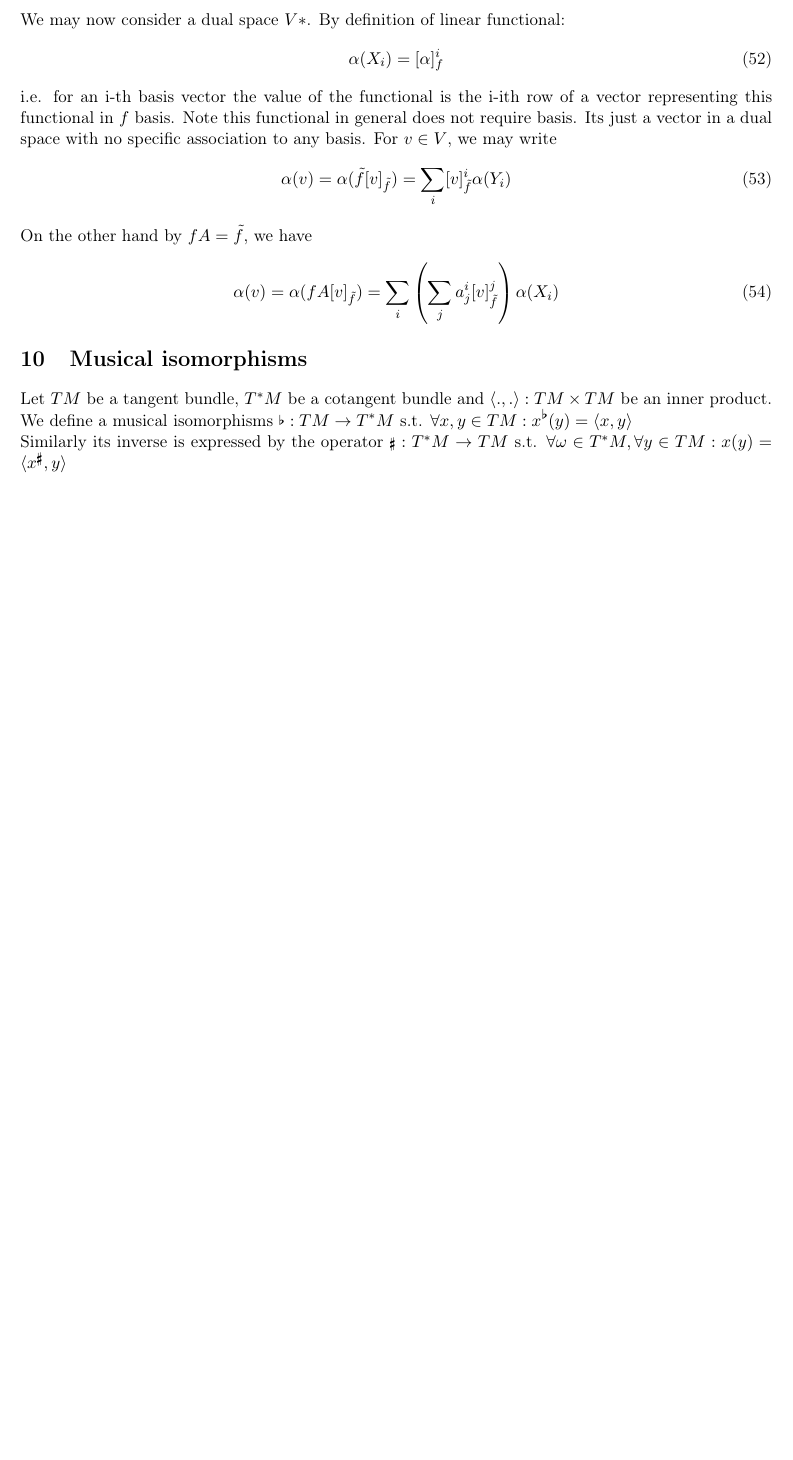
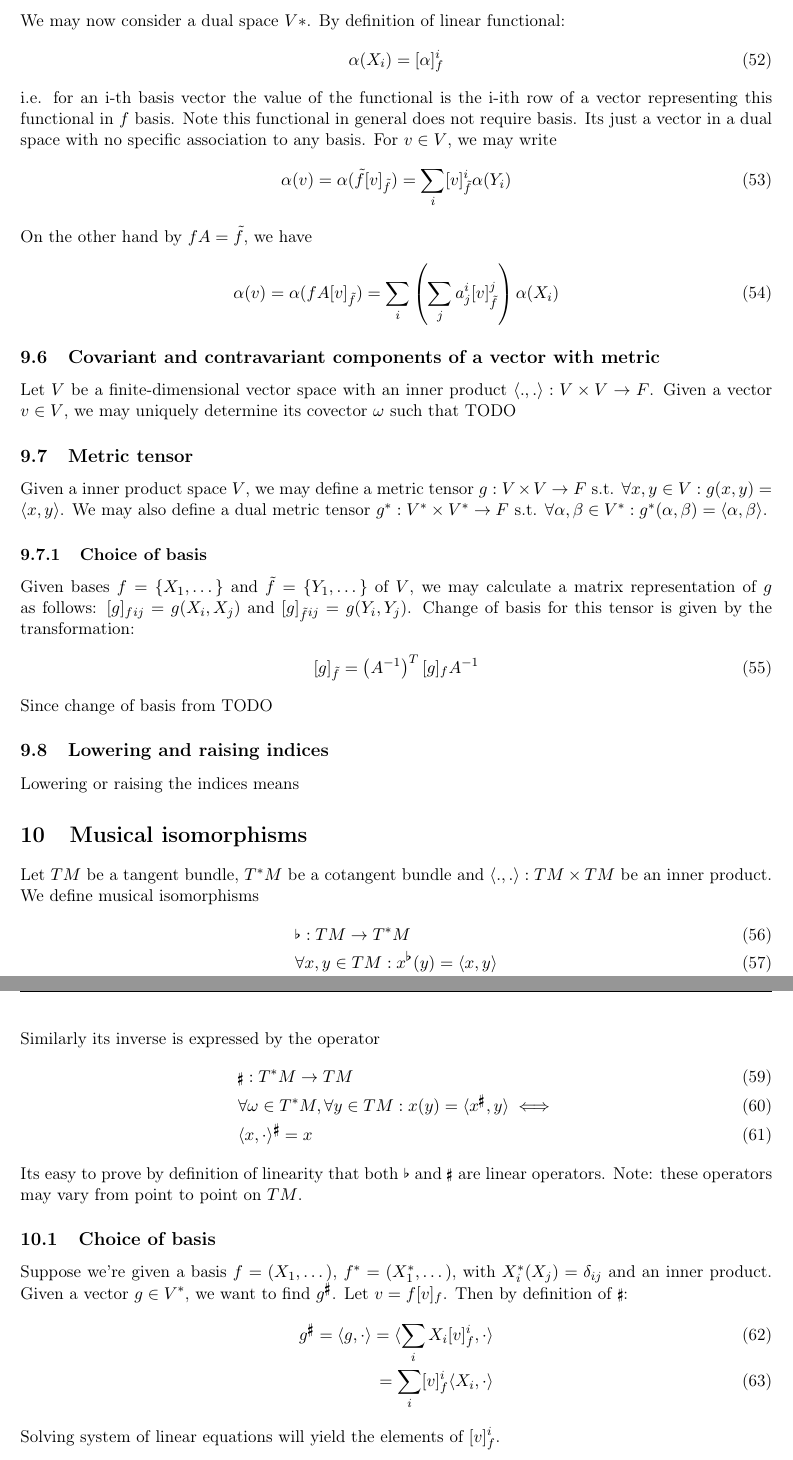
Before and after one commit to JRazek/notes, a LaTeX document (manifolds/manifolds.tex): part of page 11 of 11 before the commit and two parts of pages 11 and 12 of 12 after it, the two joined at a grey line, cut so that both start at the same text, the shorter picture padded with empty space. Compiled offline with pdfLaTeX.

Commit message:
choice of basis - musical operators

```diff
--- a/manifolds/manifolds.tex
+++ b/manifolds/manifolds.tex
@@ -482,7 +482,46 @@ On the other hand by $fA = \tilde{f}$, we have
 %	[\alpha]_f [v]_f = [\alpha]_{\tilde{f}} [v]_{\tilde{f}}
 %\end{flalign}
 
+\subsection{Covariant and contravariant components of a vector with metric}
+Let $V$ be a finite-dimensional vector space with an inner product $\innerproduct{.}{.}: V \times V \rightarrow F$. Given a vector $v \in V$, we may uniquely determine its covector $\omega$ such that
+TODO
+
+\subsection{Metric tensor}
+Given a inner product space $V$, we may define a metric tensor $g: V \times V \rightarrow F$ s.t. $\forall x, y \in V: g(x, y) = \innerproduct{x}{y}$. We may also define a dual metric tensor $g^*: V^* \times V^* \rightarrow F$ s.t. $\forall \alpha, \beta \in V^*: g^*(\alpha, \beta) = \innerproduct{\alpha}{\beta}$.
+\subsubsection{Choice of basis}
+Given bases $f = \{X_1, \dots\}$ and $\tilde{f} = \{Y_1, \dots\}$ of $V$, we may calculate a matrix representation of $g$ as follows:
+$[g]_f_{ij} = g(X_i, X_j)$ and $[g]_{\tilde{f}}_{ij} = g(Y_i, Y_j)$. Change of basis for this tensor is given by the transformation:
+\begin{flalign}
+	[g]_{\tilde{f}} = \left(A^{-1}\right)^T [g]_f A^{-1}
+\end{flalign}
+Since change of basis from TODO
+
+\subsection{Lowering and raising indices}
+Lowering or raising the indices means
 
 \section{Musical isomorphisms}
-Let $TM$ be a tangent bundle, $T^*M$ be a cotangent bundle and $\innerproduct{.}{.}: TM \times TM$ be an inner product. We define a musical isomorphisms $\musFlat{}: TM \rightarrow T^*M$ s.t. $\forall x, y \in TM: x^{\musFlat{}}(y) = \innerproduct{x}{y}$ \\
-Similarly its inverse is expressed by the operator $\musSharp: T^*M \rightarrow TM$ s.t. $\forall \omega \in T^*M, \forall y \in TM: x(y) = \innerproduct{x^{\musSharp}}{y}$
+Let $TM$ be a tangent bundle, $T^*M$ be a cotangent bundle and $\innerproduct{.}{.}: TM \times TM$ be an inner product. We define musical isomorphisms
+\begin{flalign}
+	&\musFlat{}: TM \rightarrow T^*M \\
+	&\forall x, y \in TM: x^{\musFlat{}}(y) = \innerproduct{x}{y} \\
+	&x^{\musFlat} = \innerproduct{x}{\cdot}
+\end{flalign}
+Similarly its inverse is expressed by the operator
+\begin{flalign}
+	&\musSharp: T^*M \rightarrow TM \\
+	&\forall \omega \in T^*M, \forall y \in TM: x(y) = \innerproduct{x^{\musSharp}}{y} \iff \\
+	&\innerproduct{x}{\cdot}^{\musSharp} = x
+\end{flalign}
+Its easy to prove by definition of linearity that both $\musFlat{}$ and $\musSharp$ are linear operators. Note: these operators may vary from point to point on $TM$.
+
+\subsection{Choice of basis}
+Suppose we're given a basis $f = (X_1, \dots)$, $f^* = (X_1^*, \dots)$, with $X_i^*(X_j) = \delta_{ij}$ and an inner product. Given a vector $g \in V^*$, we want to find $g^{\musSharp}$.
+Let $v = f [v]_f$.
+Then by definition of $\musSharp$:
+\begin{flalign}
+	g^{\musSharp} = \innerproduct{g}{\cdot} = \innerproduct{\sum_{i} X_i [v]_f^i}{\cdot} \\
+	= \sum_i [v]_f^i \innerproduct{X_i}{\cdot}
+\end{flalign}
+Solving system of linear equations will yield the elements of $[v]_f^i$.
+\begin{example}
+	Suppose we're given an euclidean product defined for the euclidean basis \\
```
Also changed, not shown: manifolds/manifolds.tex (18 more changed lines).
